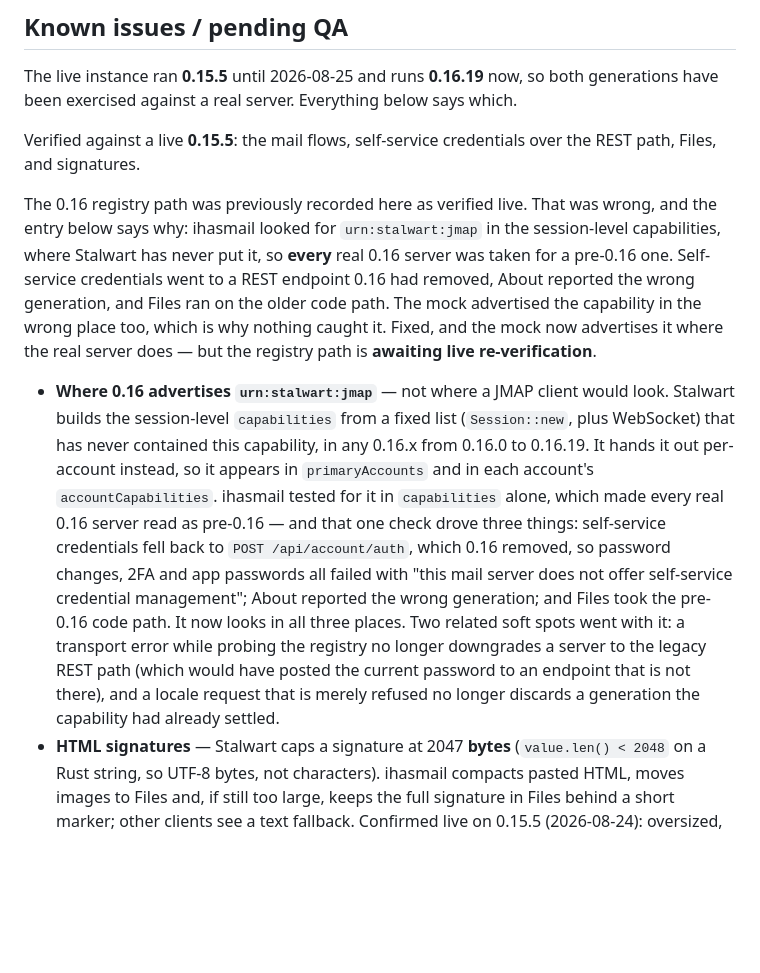
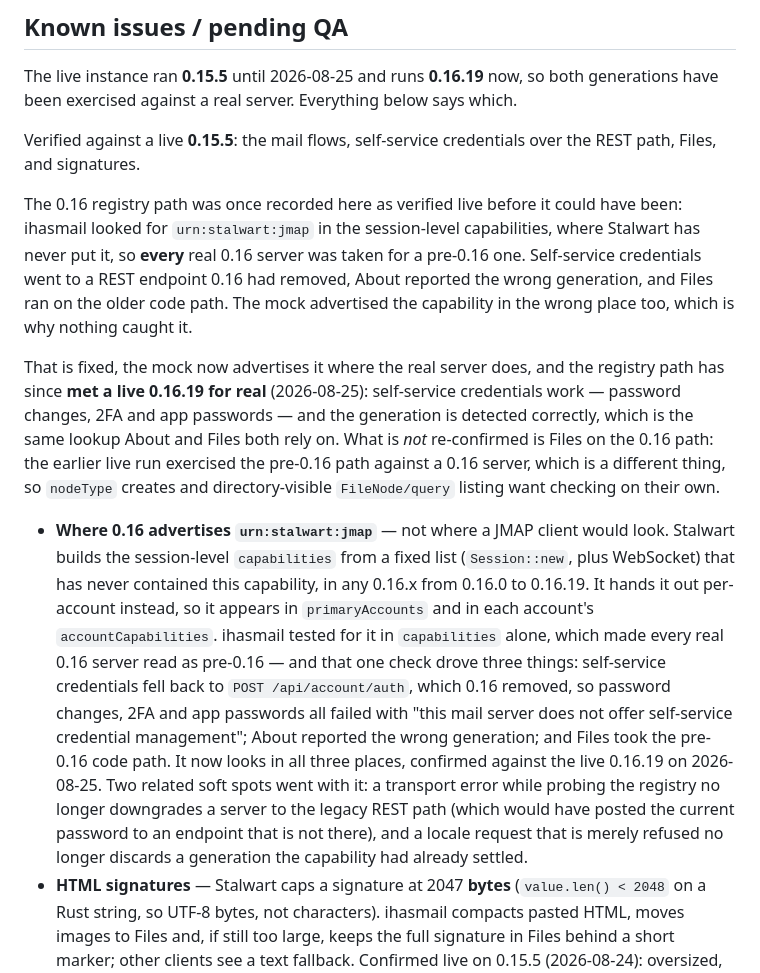
Before and after one commit to Coffey-Labs/ihasmail, a Markdown page: README.md, the part around one of its changes. GitHub-like rendering; blank space fills up the shorter version.

Commit message:
Record that the registry path has now met a live 0.16.19
Self-service credentials work against the real server: password changes, 2FA
and app passwords, over the registry rather than the REST endpoint 0.16
removed. That also settles the generation lookup, which About and Files read
through the same helper.

Files is the one thing this does not settle. The earlier live run recorded
against 0.16.19 exercised the pre-0.16 path -- correct behaviour for what
ihasmail then believed the server to be, but not the path it takes now. Said
so, rather than letting an old confirmation stand for a different code path.

```diff
--- a/README.md
+++ b/README.md
@@ -190,15 +190,22 @@ below says which.
 Verified against a live **0.15.5**: the mail flows, self-service credentials
 over the REST path, Files, and signatures.
 
-The 0.16 registry path was previously recorded here as verified live. That
-was wrong, and the entry below says why: ihasmail looked for
-`urn:stalwart:jmap` in the session-level capabilities, where Stalwart has
-never put it, so **every** real 0.16 server was taken for a pre-0.16 one.
-Self-service credentials went to a REST endpoint 0.16 had removed, About
-reported the wrong generation, and Files ran on the older code path. The mock
-advertised the capability in the wrong place too, which is why nothing caught
-it. Fixed, and the mock now advertises it where the real server does — but
-the registry path is **awaiting live re-verification**.
+The 0.16 registry path was once recorded here as verified live before it
+could have been: ihasmail looked for `urn:stalwart:jmap` in the session-level
+capabilities, where Stalwart has never put it, so **every** real 0.16 server
+was taken for a pre-0.16 one. Self-service credentials went to a REST
+endpoint 0.16 had removed, About reported the wrong generation, and Files ran
+on the older code path. The mock advertised the capability in the wrong place
+too, which is why nothing caught it.
 
-- **Where 0.16 advertises `urn:stalwart:jmap`** — not where a JMAP client would look. Stalwart builds the session-level `capabilities` from a fixed list (`Session::new`, plus WebSocket) that has never contained this capability, in any 0.16.x from 0.16.0 to 0.16.19. It hands it out per-account instead, so it appears in `primaryAccounts` and in each account's `accountCapabilities`. ihasmail tested for it in `capabilities` alone, which made every real 0.16 server read as pre-0.16 — and that one check drove three things: self-service credentials fell back to `POST /api/account/auth`, which 0.16 removed, so password changes, 2FA and app passwords all failed with "this mail server does not offer self-service credential management"; About reported the wrong generation; and Files took the pre-0.16 code path. It now looks in all three places. Two related soft spots went with it: a transport error while probing the registry no longer downgrades a server to the legacy REST path (which would have posted the current password to an endpoint that is not there), and a locale request that is merely refused no longer discards a generation the capability had already settled.
+That is fixed, the mock now advertises it where the real server does, and the
+registry path has since **met a live 0.16.19 for real** (2026-08-25):
+self-service credentials work — password changes, 2FA and app passwords — and
+the generation is detected correctly, which is the same lookup About and Files
+both rely on. What is *not* re-confirmed is Files on the 0.16 path: the
+earlier live run exercised the pre-0.16 path against a 0.16 server, which is
+a different thing, so `nodeType` creates and directory-visible `FileNode/query`
+listing want checking on their own.
+
+- **Where 0.16 advertises `urn:stalwart:jmap`** — not where a JMAP client would look. Stalwart builds the session-level `capabilities` from a fixed list (`Session::new`, plus WebSocket) that has never contained this capability, in any 0.16.x from 0.16.0 to 0.16.19. It hands it out per-account instead, so it appears in `primaryAccounts` and in each account's `accountCapabilities`. ihasmail tested for it in `capabilities` alone, which made every real 0.16 server read as pre-0.16 — and that one check drove three things: self-service credentials fell back to `POST /api/account/auth`, which 0.16 removed, so password changes, 2FA and app passwords all failed with "this mail server does not offer self-service credential management"; About reported the wrong generation; and Files took the pre-0.16 code path. It now looks in all three places, confirmed against the live 0.16.19 on 2026-08-25. Two related soft spots went with it: a transport error while probing the registry no longer downgrades a server to the legacy REST path (which would have posted the current password to an endpoint that is not there), and a locale request that is merely refused no longer discards a generation the capability had already settled.
 - **HTML signatures** — Stalwart caps a signature at 2047 **bytes** (`value.len() < 2048` on a Rust string, so UTF-8 bytes, not characters). ihasmail compacts pasted HTML, moves images to Files and, if still too large, keeps the full signature in Files behind a short marker; other clients see a text fallback. Confirmed live on 0.15.5 (2026-08-24): oversized, non-ASCII and inline-image signatures all save, and a test message arrived intact at Gmail with the logo inline.
```
Also changed, not shown: other parts of README.md (+2 -2 lines).
